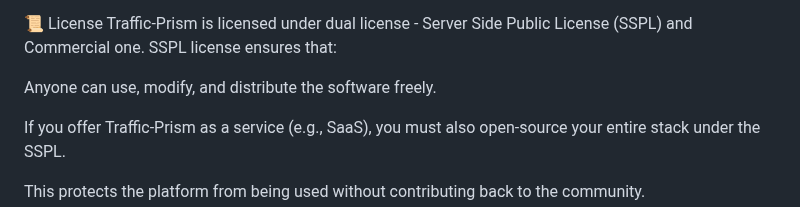
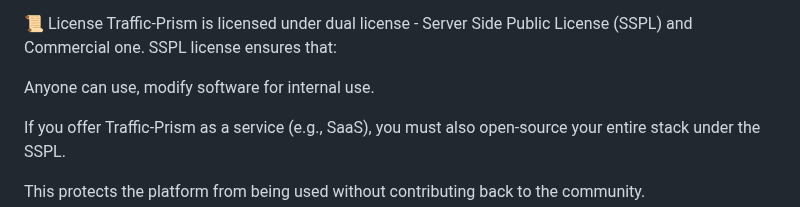
Before and after one commit to RahulModak74/Bayesian-Traffic-Prism, a Markdown page: README.md, the part around the change. GitHub-like rendering.

```diff
--- a/README.md
+++ b/README.md
@@ -32,7 +32,7 @@ Users are responsible for proper configuration and implementation within their e
 📜 License
 Traffic-Prism is licensed under dual license - Server Side Public License (SSPL) and Commercial one. SSPL license ensures that:
 
-Anyone can use, modify, and distribute the software freely.
+Anyone can use, modify software for internal use.
 
 If you offer Traffic-Prism as a service (e.g., SaaS), you must also open-source your entire stack under the SSPL.
 
```
